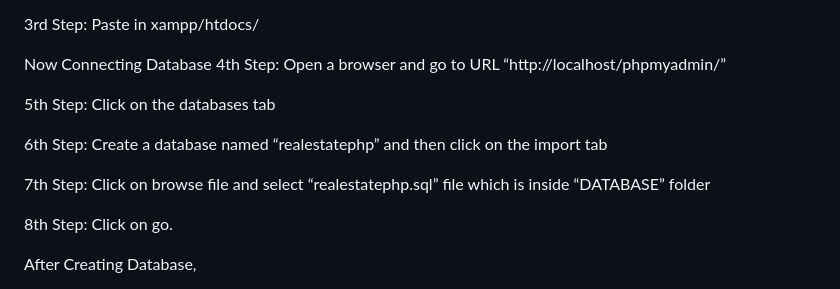
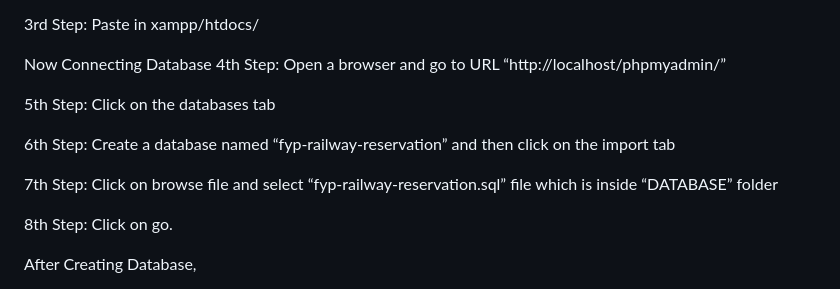
Before and after one commit to scriptandtools/ONLINE-RAILWAY-RESERVATION-IN-PHP, a Markdown page: README.md, the part around the change. Rendered like a GitHub page.

```diff
--- a/README.md
+++ b/README.md
@@ -91,9 +91,9 @@ Now Connecting Database 4th Step: Open a browser and go to URL “http://localho
 
 5th Step: Click on the databases tab
 
-6th Step: Create a database named “realestatephp” and then click on the import tab
+6th Step: Create a database named “fyp-railway-reservation” and then click on the import tab
 
-7th Step: Click on browse file and select “realestatephp.sql” file which is inside “DATABASE” folder
+7th Step: Click on browse file and select “fyp-railway-reservation.sql” file which is inside “DATABASE” folder
 
 8th Step: Click on go.
 
```
